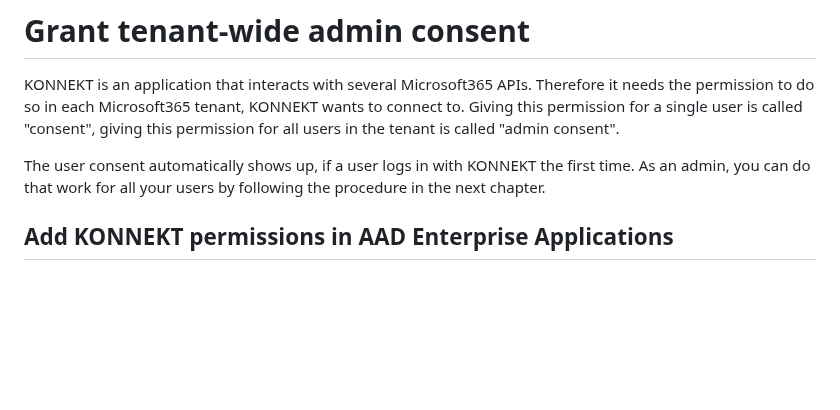
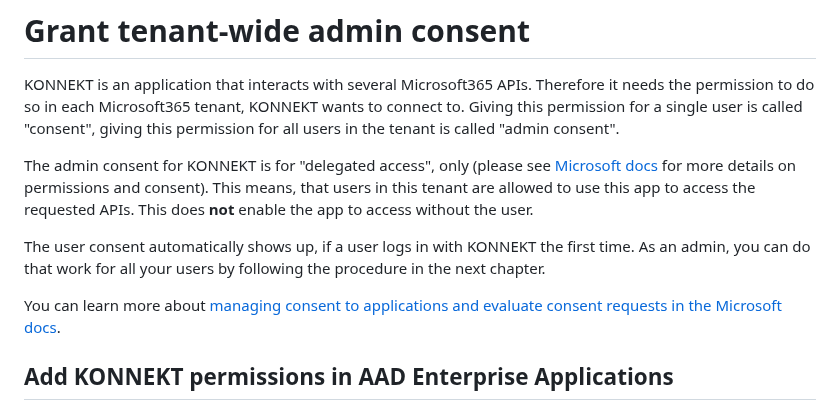
Before and after one commit to KONNEKTIO/konnekt-docs, a Markdown page: installation/security/grant-admin-consent-in-enterprise-applications.md, the part around one of its changes. Drawn GitHub-style; blank space fills up the shorter version.

Commit message:
GITBOOK-445: Update Admin Consent

```diff
--- a/installation/security/grant-admin-consent-in-enterprise-applications.md
+++ b/installation/security/grant-admin-consent-in-enterprise-applications.md
@@ -2,7 +2,11 @@
 
 KONNEKT is an application that interacts with several Microsoft365 APIs. Therefore it needs the permission to do so in each Microsoft365 tenant, KONNEKT wants to connect to. Giving this permission for a single user is called "consent", giving this permission for all users in the tenant is called "admin consent".
 
+The admin consent for KONNEKT is for "delegated access", only (please see [Microsoft docs](https://learn.microsoft.com/en-us/azure/active-directory/develop/permissions-consent-overview#access-scenarios) for more details on permissions and consent). This means, that users in this tenant are allowed to use this app to access the requested APIs. This does **not** enable the app to access without the user.
+
 The user consent automatically shows up, if a user logs in with KONNEKT the first time. As an admin, you can do that work for all your users by following the procedure in the next chapter.
+
+You can learn more about [managing consent to applications and evaluate consent requests in the Microsoft docs](https://learn.microsoft.com/en-us/azure/active-directory/manage-apps/manage-consent-requests).
 
 ## Add KONNEKT permissions in AAD Enterprise Applications
 
```
Also changed, not shown: other parts of installation/security/grant-admin-consent-in-enterprise-applications.md (+1 -1 lines), .gitbook/assets/image (1) (2).png (added), .gitbook/assets/image (1).png.
